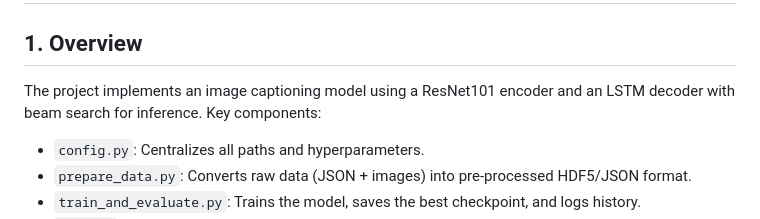
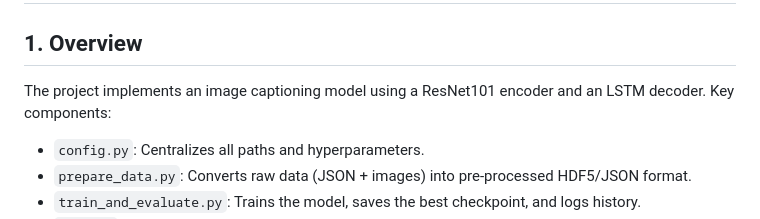
Before and after one commit to NgDuyyy/acv, a Markdown page: README.md, the part around one of its changes. Rendered like a GitHub page.

```diff
--- a/README.md
+++ b/README.md
@@ -5,8 +5,7 @@
 
 ## 1. Overview
 
-The project implements an image captioning model using a ResNet101 encoder and an LSTM decoder with beam search for
-inference. Key components:
+The project implements an image captioning model using a ResNet101 encoder and an LSTM decoder. Key components:
 
 - `config.py`: Centralizes all paths and hyperparameters.
 - `prepare_data.py`: Converts raw data (JSON + images) into pre-processed HDF5/JSON format.
```
Also changed, not shown: other parts of README.md (+7 -53 lines).
